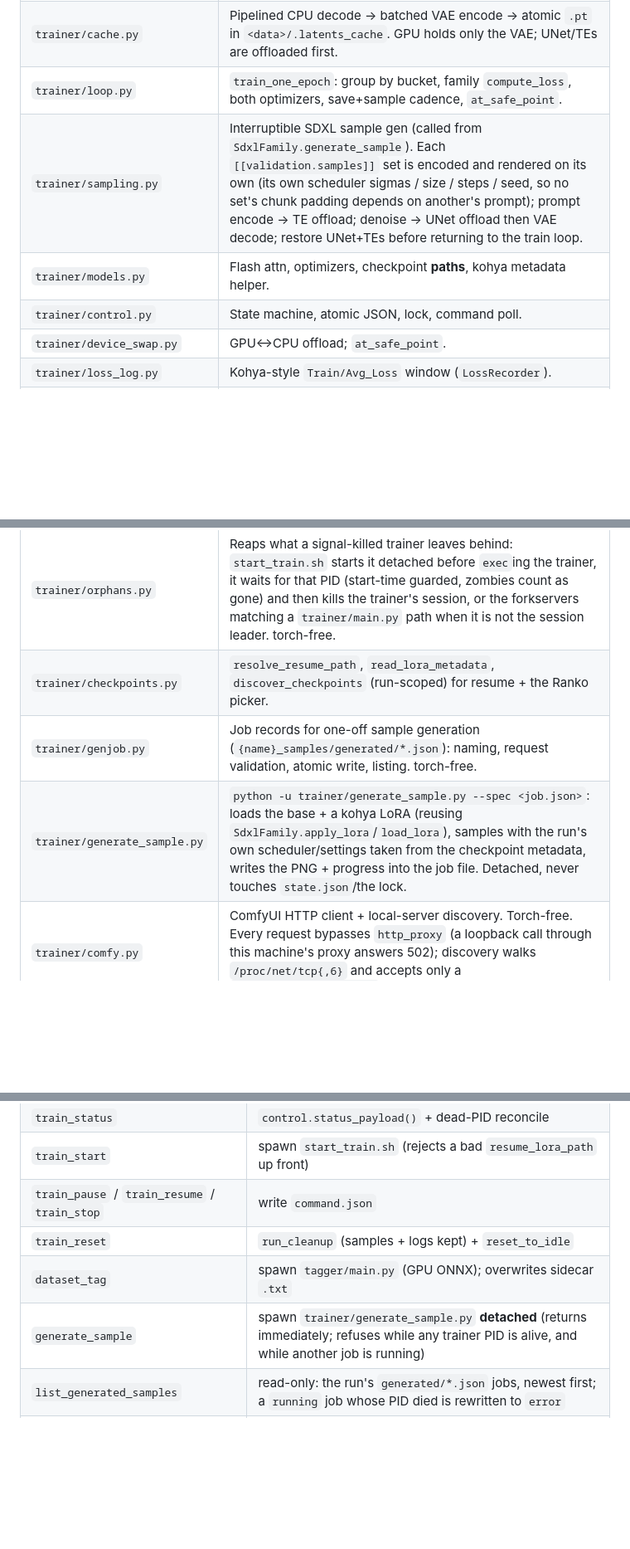
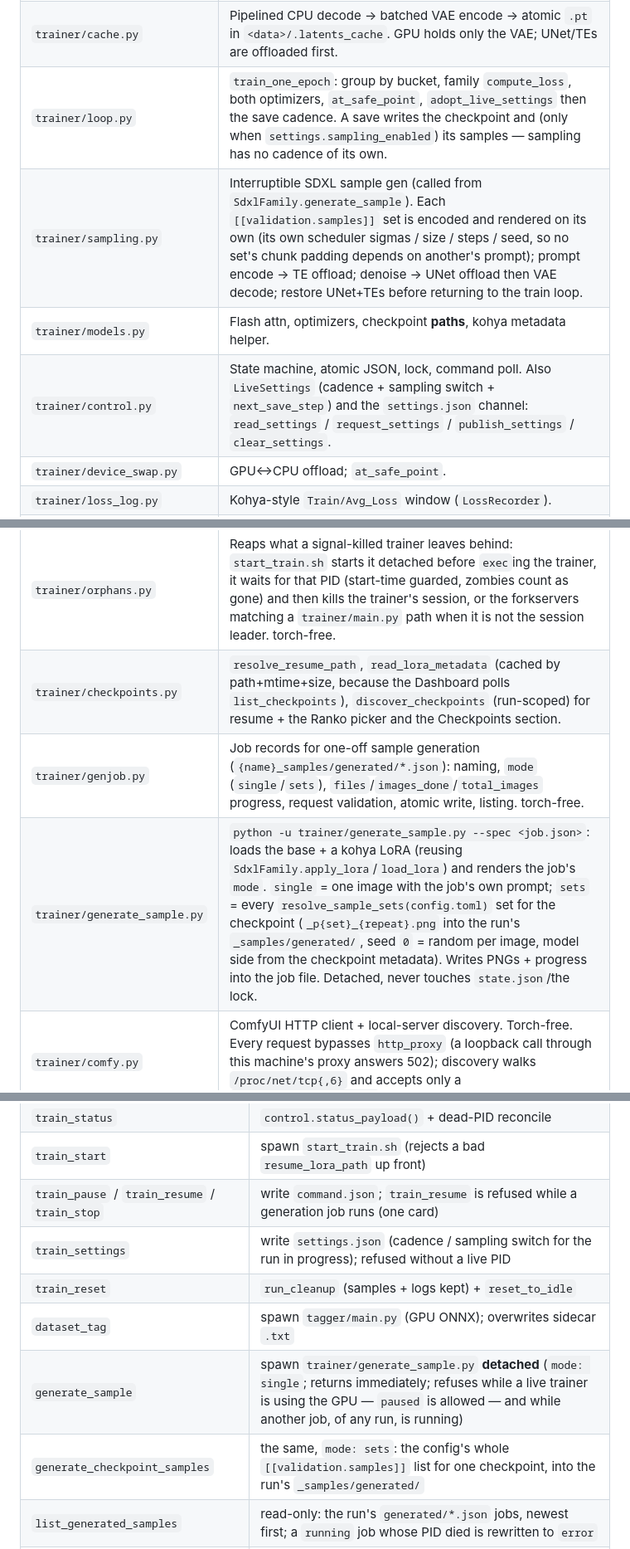
Before and after one commit to rootacite/AXLTrainer, a Markdown page: AGENT.md, 3 parts joined by grey strips. Shown at 83% size. Drawn GitHub-style; blank space fills up the shorter version.

```diff
--- a/AGENT.md
+++ b/AGENT.md
@@ -241,18 +243,18 @@ Entry: `bash start_train.sh` → `python -u trainer/main.py` with ROCm log filte
 | `trainer/family_sd35.py` | Stub; every method raises `UnsupportedFamilyError`. |
 | `trainer/dataset.py` | `LoraImageDataset`: images + sidecar captions, buckets + per-record fit geometry, latent `.pt` lookup. |
 | `trainer/cache.py` | Pipelined CPU decode → batched VAE encode → atomic `.pt` in `<data>/.latents_cache`. GPU holds only the VAE; UNet/TEs are offloaded first. |
-| `trainer/loop.py` | `train_one_epoch`: group by bucket, family `compute_loss`, both optimizers, save+sample cadence, `at_safe_point`. |
+| `trainer/loop.py` | `train_one_epoch`: group by bucket, family `compute_loss`, both optimizers, `at_safe_point`, `adopt_live_settings` then the save cadence. A save writes the checkpoint and (only when `settings.sampling_enabled`) its samples — sampling has no cadence of its own. |
 | `trainer/sampling.py` | Interruptible SDXL sample gen (called from `SdxlFamily.generate_sample`). Each `[[validation.samples]]` set is encoded and rendered on its own (its own scheduler sigmas / size / steps / seed, so no set's chunk padding depends on another's prompt); prompt encode → TE offload; denoise → UNet offload then VAE decode; restore UNet+TEs before returning to the train loop. |
 | `trainer/models.py` | Flash attn, optimizers, checkpoint **paths**, kohya metadata helper. |
-| `trainer/control.py` | State machine, atomic JSON, lock, command poll. |
+| `trainer/control.py` | State machine, atomic JSON, lock, command poll. Also `LiveSettings` (cadence + sampling switch + `next_save_step`) and the `settings.json` channel: `read_settings` / `request_settings` / `publish_settings` / `clear_settings`. |
 | `trainer/device_swap.py` | GPU↔CPU offload; `at_safe_point`. |
 | `trainer/loss_log.py` | Kohya-style `Train/Avg_Loss` window (`LossRecorder`). |
 | `trainer/cleanup.py` | Discover/delete one run's samples, TB logs, optional weight dirs (`delete_samples` / `delete_logs` default True). `clean.py` uses the defaults; `api.py` `train_reset` passes both off, so a reset run keeps everything but the weights it was asked to delete. |
 | `trainer/runs.py` | Run id naming (`{name}_{YYYYMMDD_HHMMSS}`), `create_run_dirs`, `find_latest_run`, `list_runs` (name-scoped, or every run with `output_name=None` plus per-run `output_name`/`samples`/`last_step`/`checkpoints`), `run_output_name`. torch-free. |
 | `trainer/orphans.py` | Reaps what a signal-killed trainer leaves behind: `start_train.sh` starts it detached before `exec`ing the trainer, it waits for that PID (start-time guarded, zombies count as gone) and then kills the trainer's session, or the forkservers matching a `trainer/main.py` path when it is not the session leader. torch-free. |
-| `trainer/checkpoints.py` | `resolve_resume_path`, `read_lora_metadata`, `discover_checkpoints` (run-scoped) for resume + the Ranko picker. |
-| `trainer/genjob.py` | Job records for one-off sample generation (`{name}_samples/generated/*.json`): naming, request validation, atomic write, listing. torch-free. |
-| `trainer/generate_sample.py` | `python -u trainer/generate_sample.py --spec <job.json>`: loads the base + a kohya LoRA (reusing `SdxlFamily.apply_lora`/`load_lora`), samples with the run's own scheduler/settings taken from the checkpoint metadata, writes the PNG + progress into the job file. Detached, never touches `state.json`/the lock. |
+| `trainer/checkpoints.py` | `resolve_resume_path`, `read_lora_metadata` (cached by path+mtime+size, because the Dashboard polls `list_checkpoints`), `discover_checkpoints` (run-scoped) for resume + the Ranko picker and the Checkpoints section. |
+| `trainer/genjob.py` | Job records for one-off sample generation (`{name}_samples/generated/*.json`): naming, `mode` (`single`/`sets`), `files`/`images_done`/`total_images` progress, request validation, atomic write, listing. torch-free. |
+| `trainer/generate_sample.py` | `python -u trainer/generate_sample.py --spec <job.json>`: loads the base + a kohya LoRA (reusing `SdxlFamily.apply_lora`/`load_lora`) and renders the job's `mode`. `single` = one image with the job's own prompt; `sets` = every `resolve_sample_sets(config.toml)` set for the checkpoint (`_p{set}_{repeat}.png` into the run's `_samples/generated/`, seed `0` = random per image, model side from the checkpoint metadata). Writes PNGs + progress into the job file. Detached, never touches `state.json`/the lock. |
 | `trainer/comfy.py` | ComfyUI HTTP client + local-server discovery. Torch-free. Every request bypasses `http_proxy` (a loopback call through this machine's proxy answers 502); discovery walks `/proc/net/tcp{,6}` and accepts only a `system.comfyui_version` answer. |
 | `trainer/automation.py` | The Automation page's state: `automation/settings.json`, uploaded workflows, prompt sets, job records (`jobs/<id>/job.json`), workflow validation + the model pre-check against the live `/object_info` (both combo shapes 0.35 reports). Torch-free. |
 | `trainer/run_automation.py` | `python -u trainer/run_automation.py --spec <job.json> [--only-failed]`: pushes each prompt through the workflow (positive node, batch size, its own seed), polls history, downloads `SaveImage` outputs as `p0003_01.png` + a sidecar `.txt`, updates the job file. Detached; SIGTERM cancels between prompts and inside a poll. |
@@ -335,10 +337,12 @@ Handlers (`_HANDLERS` — add here **and** in `API.md` **and** `TrainerIpcClient
 | `list_checkpoints` | list LoRA files under `output_dir/{name}_<timestamp>/` (read-only) |
 | `train_status` | `control.status_payload()` + dead-PID reconcile |
 | `train_start` | spawn `start_train.sh` (rejects a bad `resume_lora_path` up front) |
-| `train_pause` / `train_resume` / `train_stop` | write `command.json` |
+| `train_pause` / `train_resume` / `train_stop` | write `command.json`; `train_resume` is refused while a generation job runs (one card) |
+| `train_settings` | write `settings.json` (cadence / sampling switch for the run in progress); refused without a live PID |
 | `train_reset` | `run_cleanup` (samples + logs kept) + `reset_to_idle` |
 | `dataset_tag` | spawn `tagger/main.py` (GPU ONNX); overwrites sidecar `.txt` |
-| `generate_sample` | spawn `trainer/generate_sample.py` **detached** (returns immediately; refuses while any trainer PID is alive, and while another job is running) |
+| `generate_sample` | spawn `trainer/generate_sample.py` **detached** (`mode: single`; returns immediately; refuses while a live trainer is using the GPU — `paused` is allowed — and while another job, of any run, is running) |
+| `generate_checkpoint_samples` | the same, `mode: sets`: the config's whole `[[validation.samples]]` list for one checkpoint, into the run's `_samples/generated/` |
 | `list_generated_samples` | read-only: the run's `generated/*.json` jobs, newest first; a `running` job whose PID died is rewritten to `error` |
 | `hardware_status` | `nvtop -s` JSON + DRM hwmon temps + `/proc` CPU (read-only) |
 | `config_get` / `config_save` | read / atomic-write repo `config.toml` |
```
Also changed, not shown: other parts of AGENT.md (+13 -7 lines).
